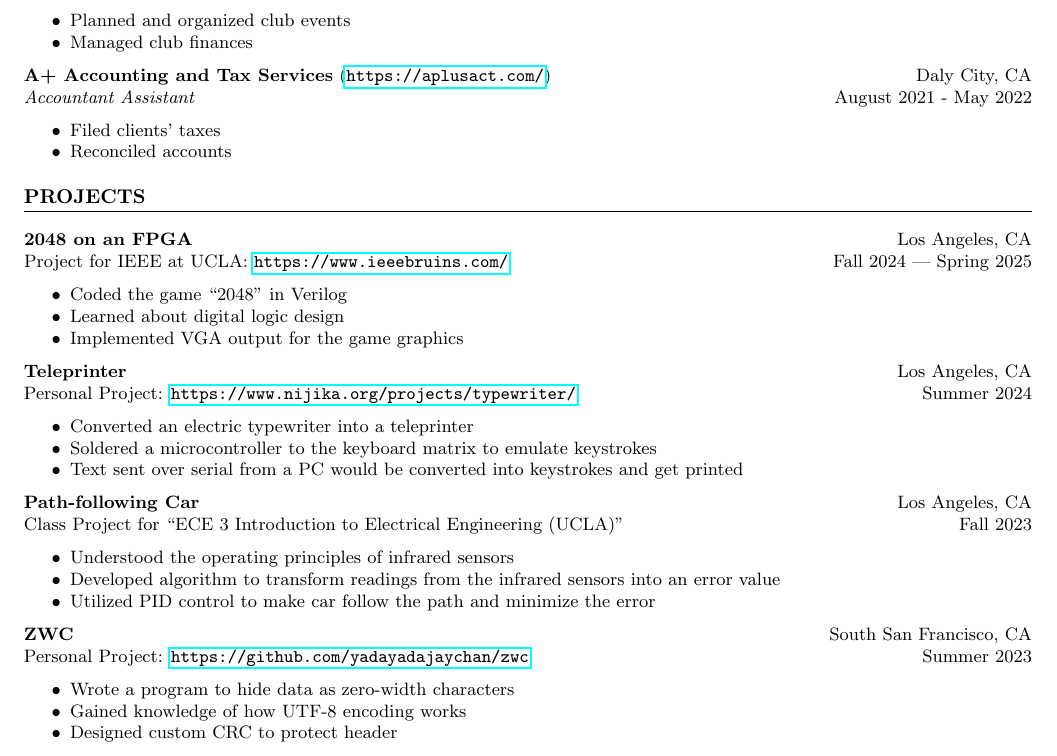
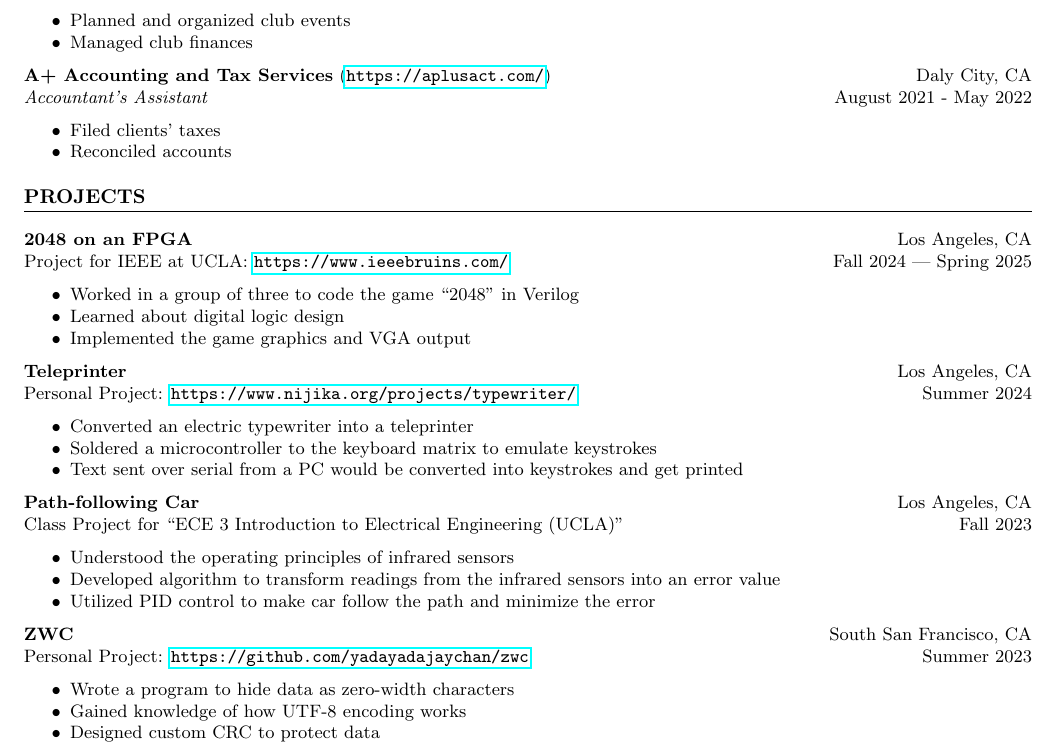
Before and after one commit to yadayadajaychan/cv, a LaTeX CV (cv.tex): part of page 1 of 2, cut so that both start at the same text. Compiled offline with pdfLaTeX.

Commit message:
small changes

```diff
--- a/cv.tex
+++ b/cv.tex
@@ -73,7 +73,7 @@ B.S. Electrical Engineering \hfill GPA: 3.318\\ % TODO GPA
 
 \noindent
 \textbf{A+ Accounting and Tax Services} (\url{https://aplusact.com/}) \hfill Daly City, CA\\
-\textit{Accountant Assistant} \hfill August 2021 - May 2022 % Position and duration
+\textit{Accountant's Assistant} \hfill August 2021 - May 2022 % Position and duration
 \begin{itemize}
 	\item Filed clients' taxes
 	\item Reconciled accounts
@@ -101,9 +101,9 @@ B.S. Electrical Engineering \hfill GPA: 3.318\\ % TODO GPA
 \textbf{2048 on an FPGA} \hfill Los Angeles, CA\\
 Project for IEEE at UCLA: \url{https://www.ieeebruins.com/} \hfill Fall 2024 | Spring 2025
 \begin{itemize}
-	\item Coded the game ``2048'' in Verilog
+	\item Worked in a group of three to code the game ``2048'' in Verilog
 	\item Learned about digital logic design
-	\item Implemented VGA output for the game graphics
+	\item Implemented the game graphics and VGA output
 \end{itemize}
 
 \noindent
@@ -132,7 +132,7 @@ Personal Project: \url{https://github.com/yadayadajaychan/zwc} \hfill Summer 202
 \begin{itemize}
 	\item Wrote a program to hide data as zero-width characters
 	\item Gained knowledge of how UTF-8 encoding works
-	\item Designed custom CRC to protect header
+	\item Designed custom CRC to protect data
 	\begin{itemize}
 		\item Learned about the math behind CRCs (polynomial long division in a finite field)
 			and how that translates into operations a computer can perform (shifts and XORs)
```
